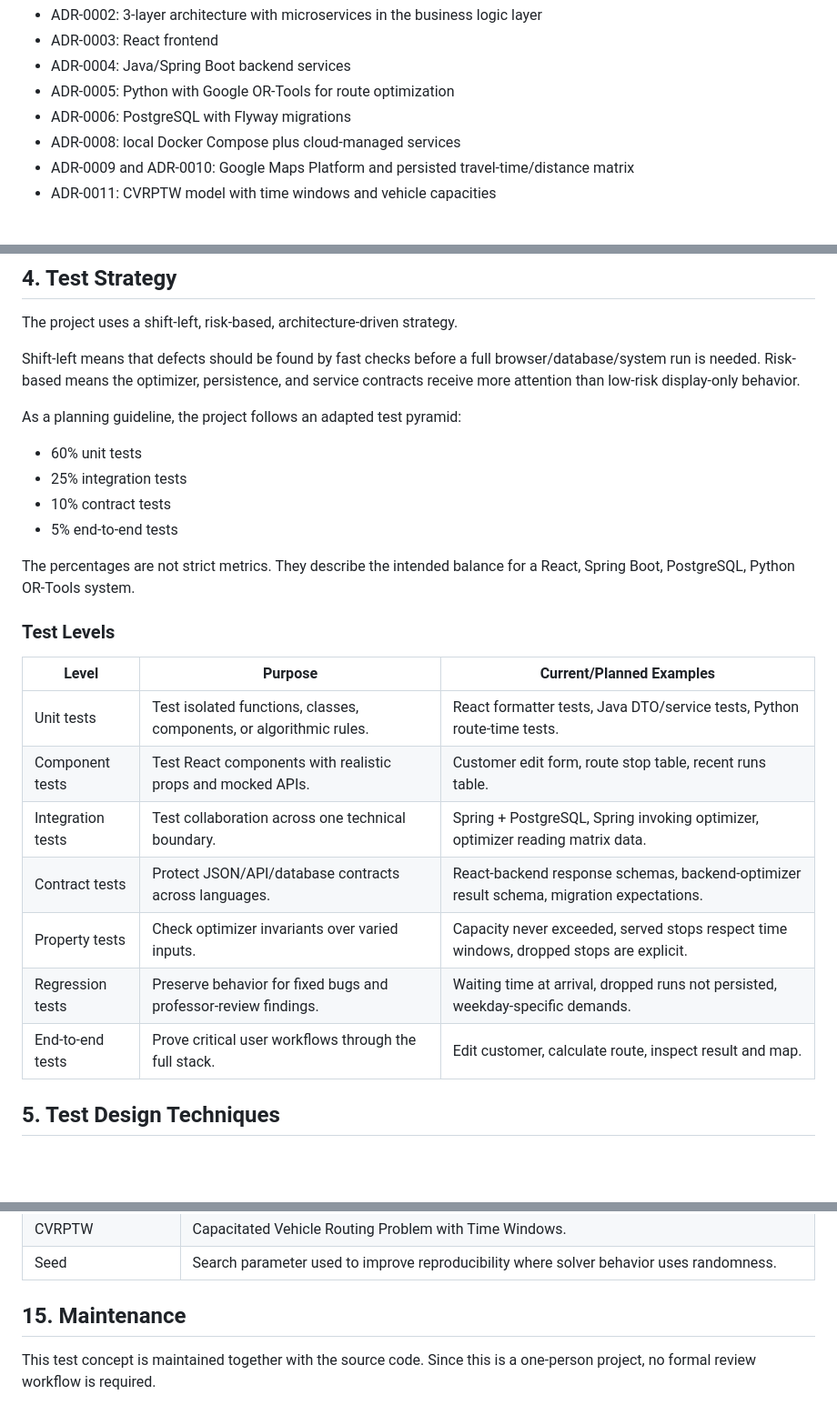
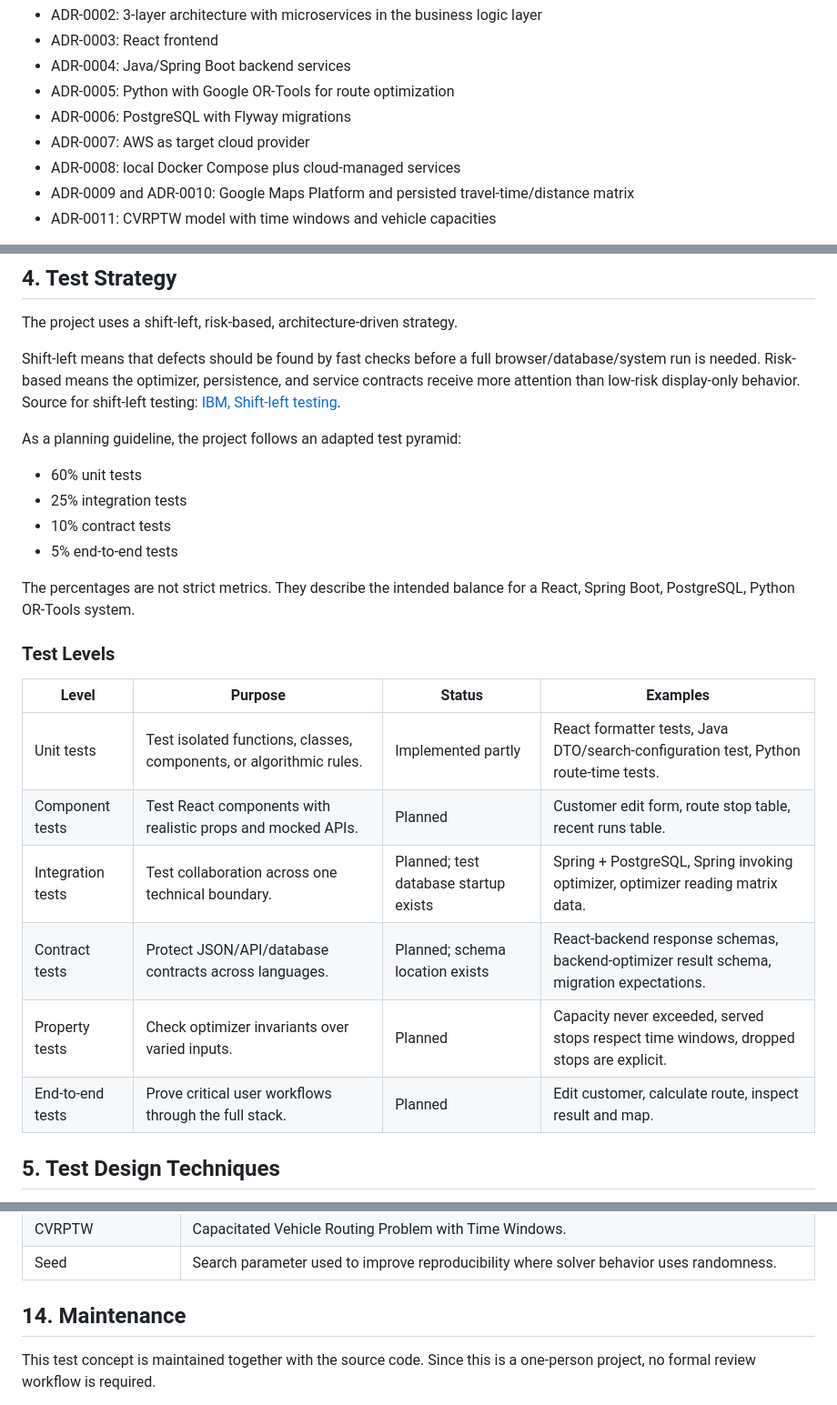
Before and after one commit to Svenson-Maximus/RouteOptimizationApp, a Markdown page: docs/testing/test-concept.md, 3 parts joined by grey strips. Shown at 91% size. Rendered like a GitHub page; blank space fills up the shorter version.

```diff
--- a/docs/testing/test-concept.md
+++ b/docs/testing/test-concept.md
@@ -32,6 +32,7 @@ The test concept is aligned with the architecture decisions in the ADRs:
 - ADR-0004: Java/Spring Boot backend services
 - ADR-0005: Python with Google OR-Tools for route optimization
 - ADR-0006: PostgreSQL with Flyway migrations
+- ADR-0007: AWS as target cloud provider
 - ADR-0008: local Docker Compose plus cloud-managed services
 - ADR-0009 and ADR-0010: Google Maps Platform and persisted travel-time/distance matrix
 - ADR-0011: CVRPTW model with time windows and vehicle capacities
@@ -84,7 +85,7 @@ These items can be added later if the project scope or deployment risk increases
 
 The project uses a shift-left, risk-based, architecture-driven strategy.
 
-Shift-left means that defects should be found by fast checks before a full browser/database/system run is needed. Risk-based means the optimizer, persistence, and service contracts receive more attention than low-risk display-only behavior.
+Shift-left means that defects should be found by fast checks before a full browser/database/system run is needed. Risk-based means the optimizer, persistence, and service contracts receive more attention than low-risk display-only behavior. Source for shift-left testing: [IBM, Shift-left testing](https://www.ibm.com/think/topics/shift-left-testing).
 
 As a planning guideline, the project follows an adapted test pyramid:
 
@@ -97,15 +98,14 @@ The percentages are not strict metrics. They describe the intended balance for a
 
 ### Test Levels
 
-| Level | Purpose | Current/Planned Examples |
-|---|---|---|
-| Unit tests | Test isolated functions, classes, components, or algorithmic rules. | React formatter tests, Java DTO/service tests, Python route-time tests. |
-| Component tests | Test React components with realistic props and mocked APIs. | Customer edit form, route stop table, recent runs table. |
-| Integration tests | Test collaboration across one technical boundary. | Spring + PostgreSQL, Spring invoking optimizer, optimizer reading matrix data. |
-| Contract tests | Protect JSON/API/database contracts across languages. | React-backend response schemas, backend-optimizer result schema, migration expectations. |
-| Property tests | Check optimizer invariants over varied inputs. | Capacity never exceeded, served stops respect time windows, dropped stops are explicit. |
-| Regression tests | Preserve behavior for fixed bugs and professor-review findings. | Waiting time at arrival, dropped runs not persisted, weekday-specific demands. |
-| End-to-end tests | Prove critical user workflows through the full stack. | Edit customer, calculate route, inspect result and map. |
+| Level | Purpose | Status | Examples |
+|---|---|---|---|
+| Unit tests | Test isolated functions, classes, components, or algorithmic rules. | Implemented partly | React formatter tests, Java DTO/search-configuration test, Python route-time tests. |
+| Component tests | Test React components with realistic props and mocked APIs. | Planned | Customer edit form, route stop table, recent runs table. |
+| Integration tests | Test collaboration across one technical boundary. | Planned; test database startup exists | Spring + PostgreSQL, Spring invoking optimizer, optimizer reading matrix data. |
+| Contract tests | Protect JSON/API/database contracts across languages. | Planned; schema location exists | React-backend response schemas, backend-optimizer result schema, migration expectations. |
+| Property tests | Check optimizer invariants over varied inputs. | Planned | Capacity never exceeded, served stops respect time windows, dropped stops are explicit. |
+| End-to-end tests | Prove critical user workflows through the full stack. | Planned | Edit customer, calculate route, inspect result and map. |
 
 ## 5. Test Design Techniques
 
@@ -378,7 +373,7 @@ pytest
 | CVRPTW | Capacitated Vehicle Routing Problem with Time Windows. |
 | Seed | Search parameter used to improve reproducibility where solver behavior uses randomness. |
 
-## 15. Maintenance
+## 14. Maintenance
 
 This test concept is maintained together with the source code. Since this is a one-person project, no formal review workflow is required.
 
```
Also changed, not shown: other parts of docs/testing/test-concept.md (+28 -33 lines).
